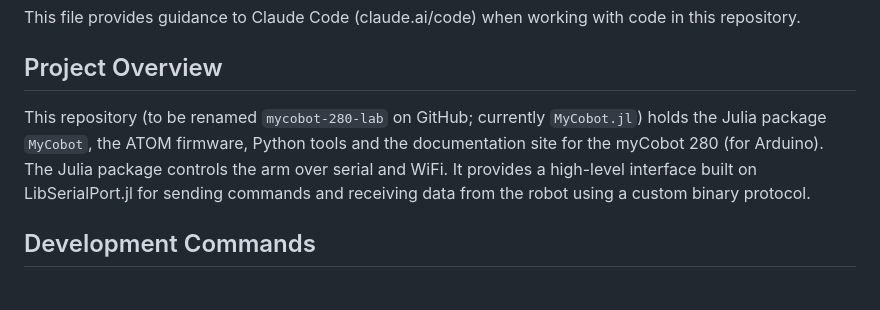
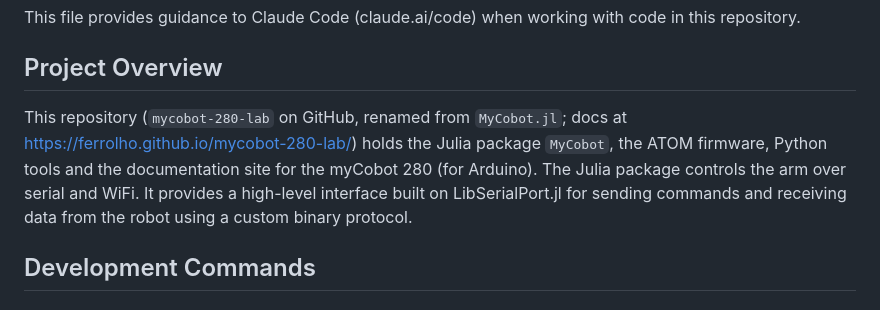
Before and after one commit to ferrolho/MyCobot.jl, a Markdown page: CLAUDE.md, the part around the change. Rendered like a GitHub page.

Commit message:
CLAUDE.md: the repository is now mycobot-280-lab

```diff
--- a/CLAUDE.md
+++ b/CLAUDE.md
@@ -4,7 +4,7 @@ This file provides guidance to Claude Code (claude.ai/code) when working with co
 
 ## Project Overview
 
-This repository (to be renamed `mycobot-280-lab` on GitHub; currently `MyCobot.jl`) holds the Julia package `MyCobot`, the ATOM firmware, Python tools and the documentation site for the myCobot 280 (for Arduino). The Julia package controls the arm over serial and WiFi. It provides a high-level interface built on LibSerialPort.jl for sending commands and receiving data from the robot using a custom binary protocol.
+This repository (`mycobot-280-lab` on GitHub, renamed from `MyCobot.jl`; docs at https://ferrolho.github.io/mycobot-280-lab/) holds the Julia package `MyCobot`, the ATOM firmware, Python tools and the documentation site for the myCobot 280 (for Arduino). The Julia package controls the arm over serial and WiFi. It provides a high-level interface built on LibSerialPort.jl for sending commands and receiving data from the robot using a custom binary protocol.
 
 ## Development Commands
 
```
